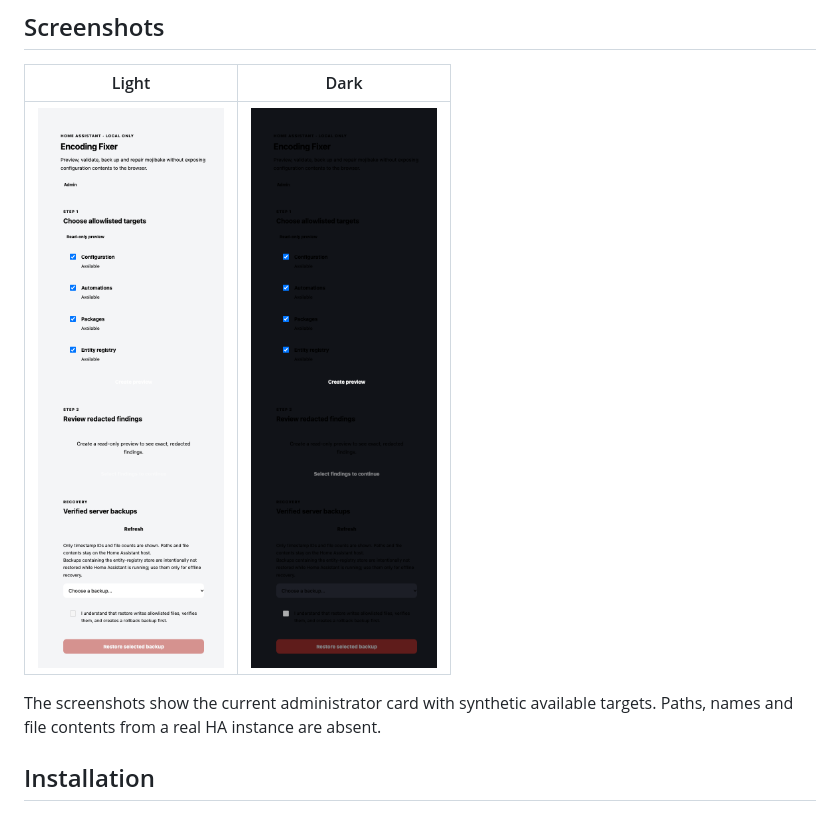
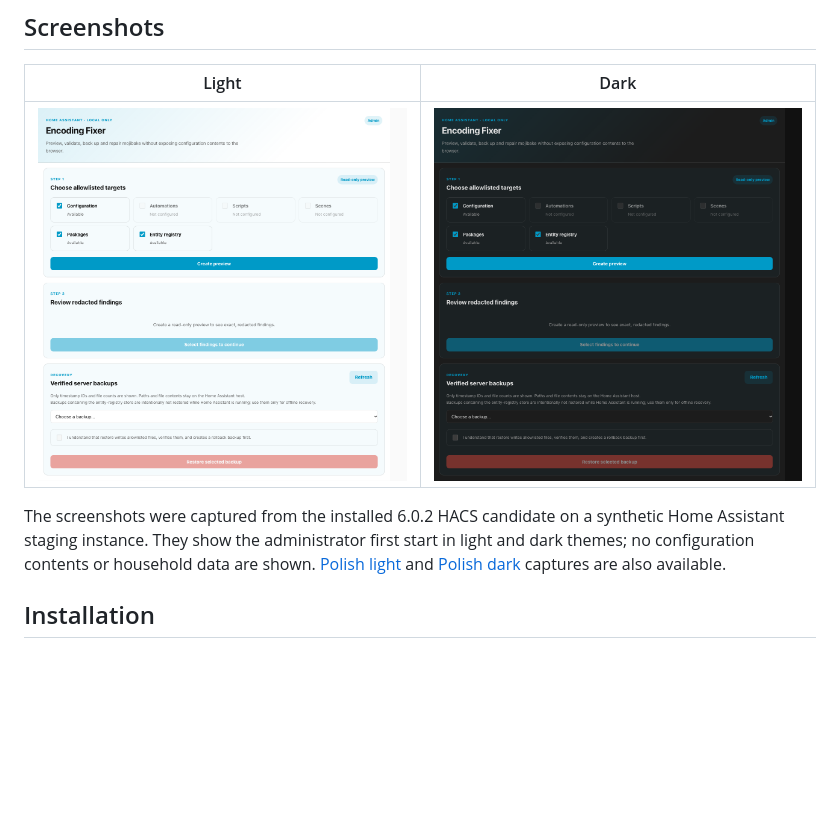
Before and after one commit to MacSiem/ha-encoding-fixer, a Markdown page: README.md, the part around the change. GitHub-like rendering; pictures changed too: docs/screenshots/card-scan-dark.png, docs/screenshots/card-scan-light.png; blank space fills up the shorter version.

Commit message:
docs: capture native final HACS interface in English and Polish

```diff
--- a/README.md
+++ b/README.md
@@ -80,8 +80,11 @@ repaired confidently are not offered as changes.
 |---|---|
 | ![Encoding Fixer light theme](docs/screenshots/card-scan-light.png) | ![Encoding Fixer dark theme](docs/screenshots/card-scan-dark.png) |
 
-The screenshots show the current administrator card with synthetic available
-targets. Paths, names and file contents from a real HA instance are absent.
+The screenshots were captured from the installed 6.0.2 HACS candidate on a
+synthetic Home Assistant staging instance. They show the administrator first
+start in light and dark themes; no configuration contents or household data
+are shown. [Polish light](docs/screenshots/card-pl-light.png) and
+[Polish dark](docs/screenshots/card-pl-dark.png) captures are also available.
 
 ## Installation
 
```
Also changed, not shown: docs/screenshots/README.md (added, +14 -0 lines), docs/screenshots/card-pl-dark.png (added), docs/screenshots/card-pl-light.png (added).
